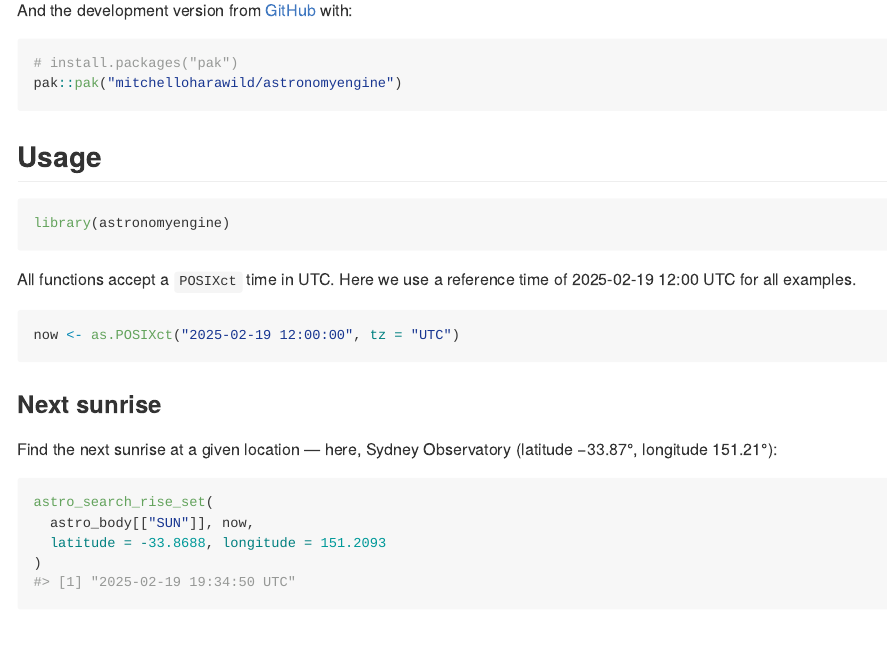
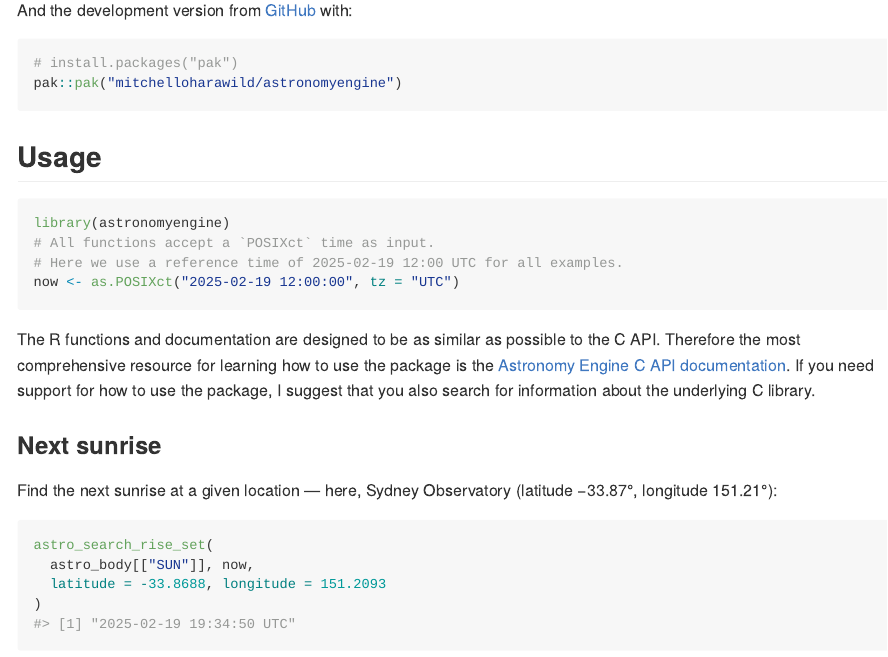
Before and after one commit to mitchelloharawild/astronomyengine, an R Markdown document (README.Rmd): the page in a window 1100 px wide, from 480 px down. The pictures show the output file README.md that the author committed with the source, drawn offline in the style of GitHub; badge pictures from the web are left out.

Commit message:
Refine README

````diff
--- a/README.Rmd
+++ b/README.Rmd
@@ -44,13 +44,13 @@ pak::pak("mitchelloharawild/astronomyengine")
 
 ```{r}
 library(astronomyengine)
+# All functions accept a `POSIXct` time as input.
+# Here we use a reference time of 2025-02-19 12:00 UTC for all examples.
+now <- as.POSIXct("2025-02-19 12:00:00", tz = "UTC")
 ```
 
-All functions accept a `POSIXct` time in UTC. Here we use a reference time of 2025-02-19 12:00 UTC for all examples.
+The R functions and documentation are designed to be as similar as possible to the C API. Therefore the most comprehensive resource for learning how to use the package is the [Astronomy Engine C API documentation](https://github.com/cosinekitty/astronomy/tree/master/source/c). If you need support for how to use the package, I suggest that you also search for information about the underlying C library.
 
-```{r}
-now <- as.POSIXct("2025-02-19 12:00:00", tz = "UTC")
-```
 
 ### Next sunrise
 
````
Also changed, not shown: README.md.
